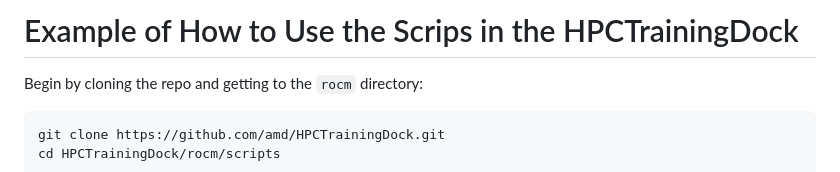
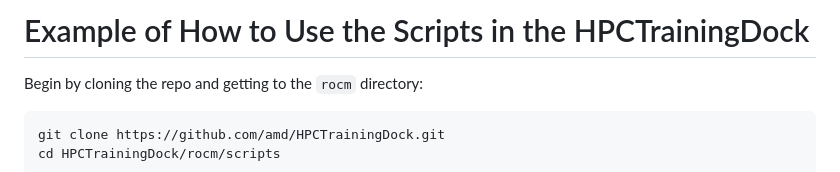
Before and after one commit to amd/HPCTrainingDock, a Markdown page: tutorials/README.md, the part around the change. GitHub-like rendering.

Commit message:
Fixing a typo

```diff
--- a/tutorials/README.md
+++ b/tutorials/README.md
@@ -1,4 +1,4 @@
-# Example of How to Use the Scrips in the HPCTrainingDock
+# Example of How to Use the Scripts in the HPCTrainingDock
 
 Begin by cloning the repo and getting to the `rocm` directory:
 
```
